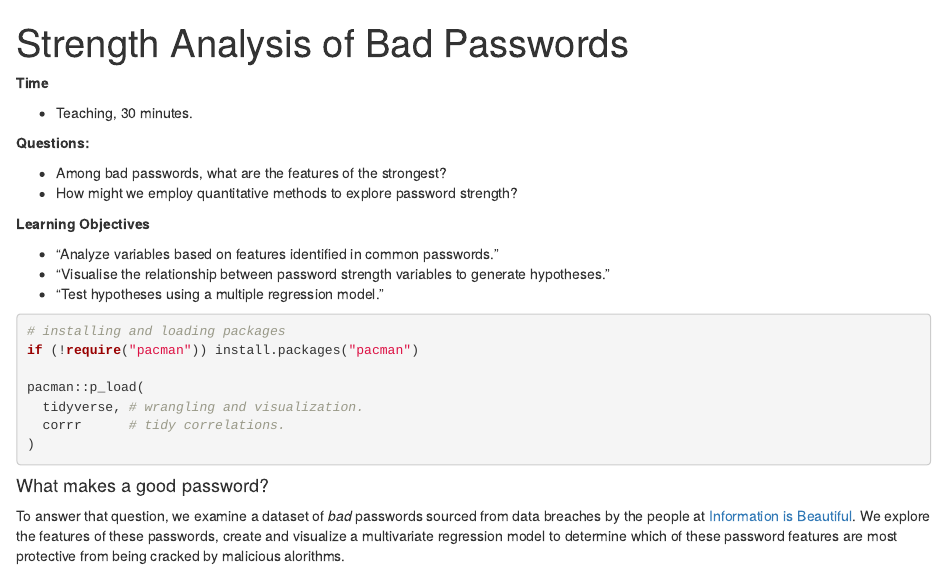
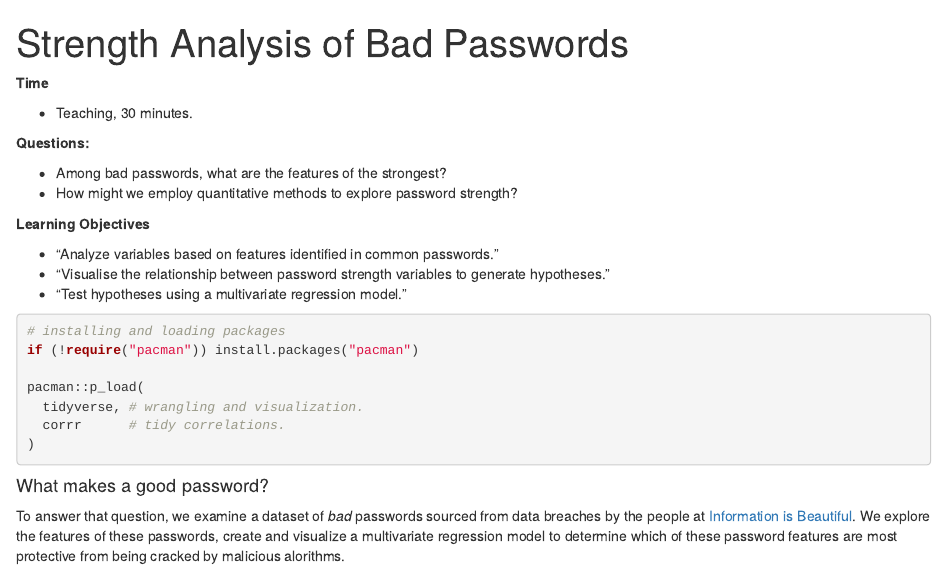
Before and after one commit to dlab-berkeley/data-security-fundamentals, an R Markdown document (Bad-Password-Analysis-R/Bad-Password-Analysis.Rmd): the page in a window 1100 px wide, from its top. Rendered offline with R 4.5, knitr and Pandoc, with nearby package versions; some code elsewhere in the file could not run offline.

Commit message:
Update Bad-Password-Analysis.Rmd

````diff
--- a/Bad-Password-Analysis-R/Bad-Password-Analysis.Rmd
+++ b/Bad-Password-Analysis-R/Bad-Password-Analysis.Rmd
@@ -26,7 +26,7 @@ __Learning Objectives__
 
 * "Analyze variables based on features identified in common passwords."
 * "Visualise the relationship between password strength variables to generate hypotheses."
-* "Test hypotheses using a multiple regression model."
+* "Test hypotheses using a multivariate regression model."
 
 
 ```{r}
````
